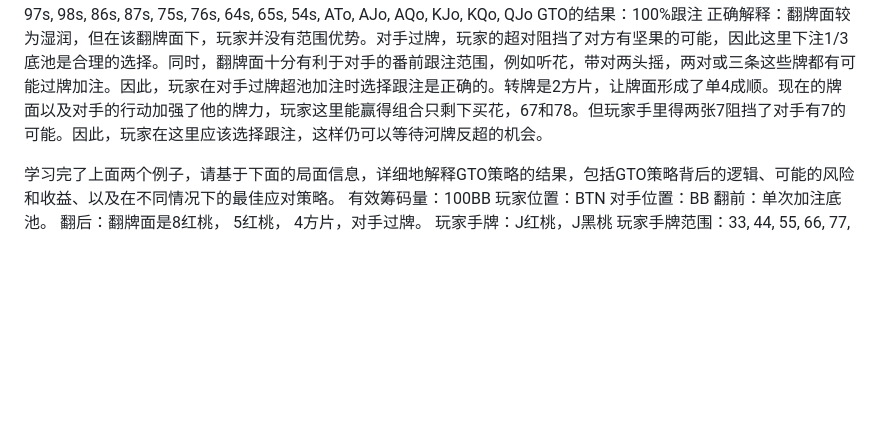
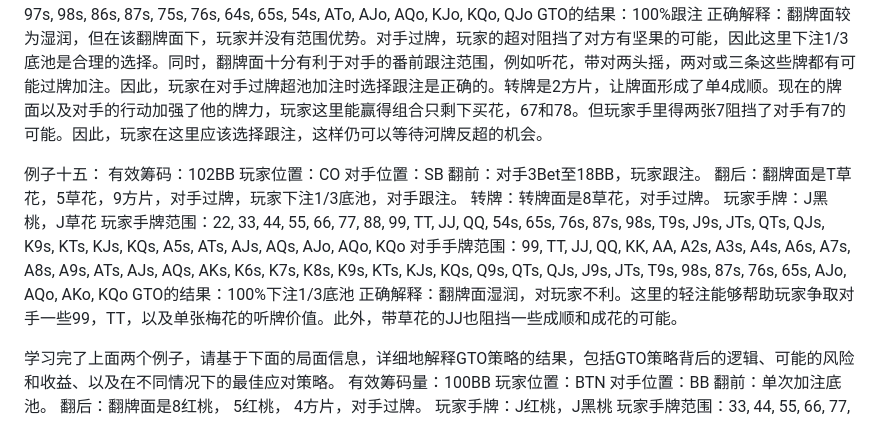
Before and after one commit to M1schief/GTO-agent, a Markdown page: dataset/GTO_case_ch.md, the part around the change. GitHub-like rendering; blank space fills up the shorter version.

Commit message:
feat(dataset): add GTO case 15

```diff
--- a/dataset/GTO_case_ch.md
+++ b/dataset/GTO_case_ch.md
@@ -199,6 +199,19 @@ GTO的结果：52.9%下注2/3-1/3底池，47.1%概率过牌
 GTO的结果：100%跟注
 正确解释：翻牌面较为湿润，但在该翻牌面下，玩家并没有范围优势。对手过牌，玩家的超对阻挡了对方有坚果的可能，因此这里下注1/3底池是合理的选择。同时，翻牌面十分有利于对手的番前跟注范围，例如听花，带对两头摇，两对或三条这些牌都有可能过牌加注。因此，玩家在对手过牌超池加注时选择跟注是正确的。转牌是2方片，让牌面形成了单4成顺。现在的牌面以及对手的行动加强了他的牌力，玩家这里能赢得组合只剩下买花，67和78。但玩家手里得两张7阻挡了对手有7的可能。因此，玩家在这里应该选择跟注，这样仍可以等待河牌反超的机会。
 
+例子十五：
+有效筹码：102BB
+玩家位置：CO
+对手位置：SB
+翻前：对手3Bet至18BB，玩家跟注。
+翻后：翻牌面是T草花，5草花，9方片，对手过牌，玩家下注1/3底池，对手跟注。
+转牌：转牌面是8草花，对手过牌。
+玩家手牌：J黑桃，J草花
+玩家手牌范围：22, 33, 44, 55, 66, 77, 88, 99, TT, JJ, QQ, 54s, 65s, 76s, 87s, 98s, T9s, J9s, JTs, QTs, QJs, K9s, KTs, KJs, KQs, A5s, ATs, AJs, AQs, AJo, AQo, KQo
+对手手牌范围：99, TT, JJ, QQ, KK, AA, A2s, A3s, A4s, A6s, A7s, A8s, A9s, ATs, AJs, AQs, AKs, K6s, K7s, K8s, K9s, KTs, KJs, KQs, Q9s, QTs, QJs, J9s, JTs, T9s, 98s, 87s, 76s, 65s, AJo, AQo, AKo, KQo
+GTO的结果：100%下注1/3底池
+正确解释：翻牌面湿润，对玩家不利。这里的轻注能够帮助玩家争取对手一些99，TT，以及单张梅花的听牌价值。此外，带草花的JJ也阻挡一些成顺和成花的可能。
+
 学习完了上面两个例子，请基于下面的局面信息，详细地解释GTO策略的结果，包括GTO策略背后的逻辑、可能的风险和收益、以及在不同情况下的最佳应对策略。
 有效筹码量：100BB
 玩家位置：BTN
```
